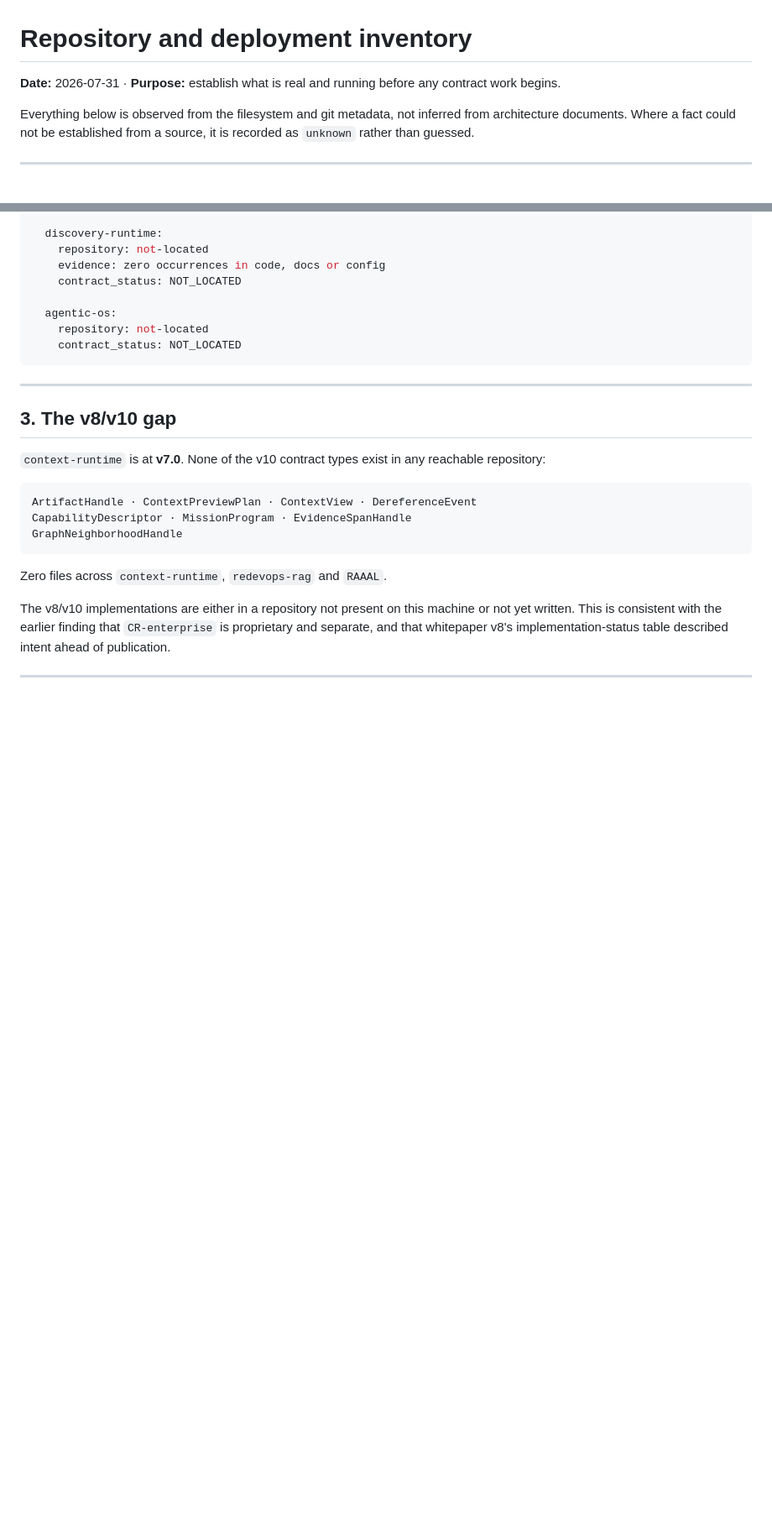
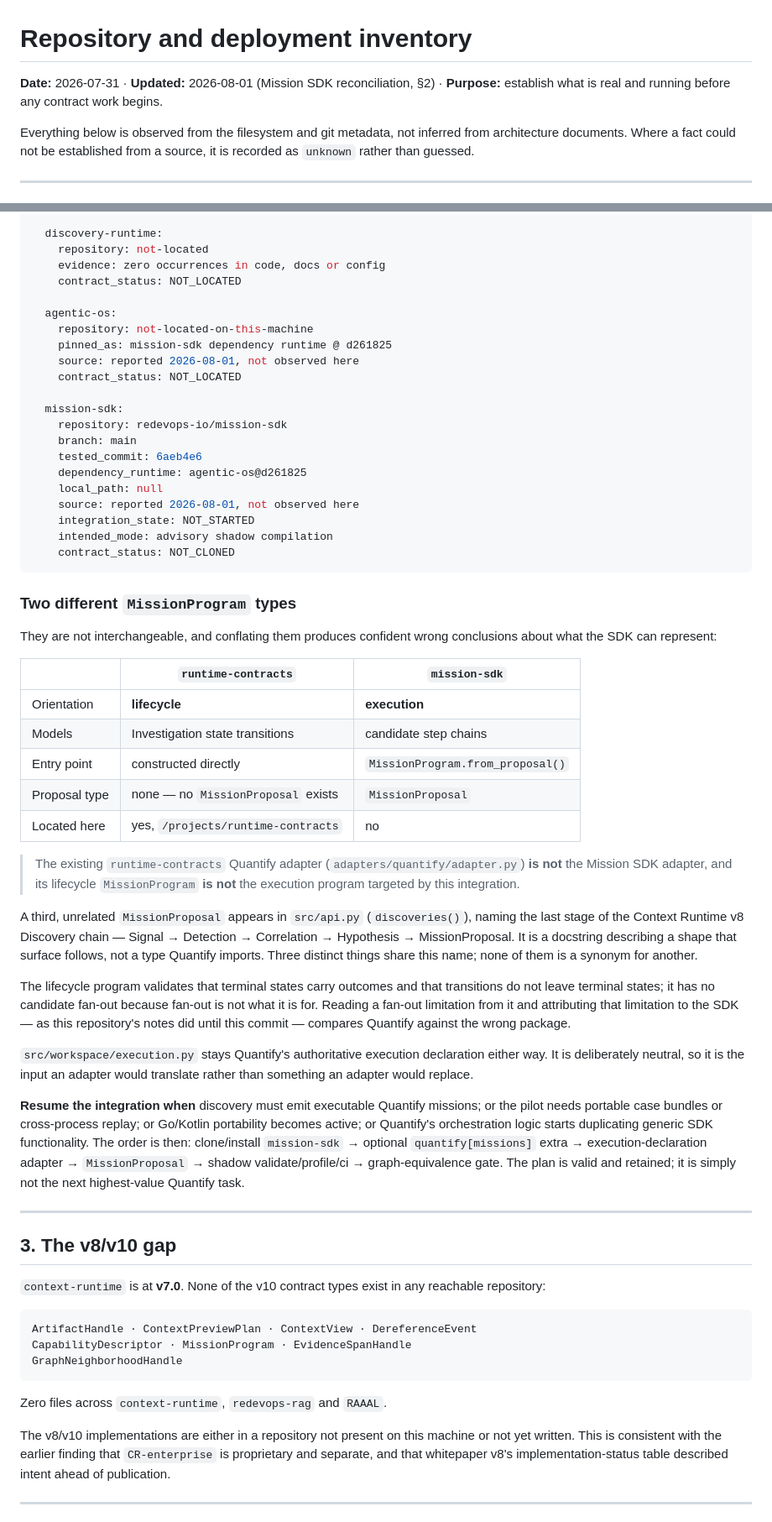
Before and after one commit to redevops-io/RAAAL, a Markdown page: docs/runtime-inventory.md, 2 parts joined by grey strips. Shown at 84% size. Rendered like a GitHub page; blank space fills up the shorter version.

Commit message:
Reconcile the Mission SDK inventory: two MissionProgram types, not one
This repository's notes concluded that the Mission SDK could not represent
candidate fan-out. That conclusion was drawn from `/projects/runtime-contracts`,
which is the wrong package. Its `MissionProgram` is lifecycle-oriented — states,
transitions, terminal outcomes for Investigation — and it has no fan-out because
fan-out is not what it is for. The execution-oriented program with
`MissionProposal` and `MissionProgram.from_proposal()` lives in
`redevops-io/mission-sdk`, which is not cloned on this machine and was therefore
never examined. Comparing Quantify against a package it does not target produced
a confident wrong answer.

Records the SDK as a component (main @ 6aeb4e6, agentic-os@d261825,
NOT_STARTED, advisory shadow compilation) and states plainly that the existing
runtime-contracts Quantify adapter is not the Mission SDK adapter.

Three distinct things in this codebase are named some variant of
"MissionProposal": the SDK's execution type, the absent-by-design lifecycle
equivalent, and a Context Runtime v8 Discovery stage cited in an `api.py`
docstring. The table names all three so the next reader does not merge them
again.

Facts reported rather than observed here are marked `source: reported
2026-08-01`. This document's rule is that everything in it is observed from the
filesystem and git metadata; silently promoting hearsay to observation is how it
would stop being worth consulting.

Integration deferred for closed-pilot-v1, plan retained rather than deleted.
`src/workspace/execution.py` remains Quantify's authoritative execution
declaration and is the seam an adapter would translate.

````diff
--- a/docs/runtime-inventory.md
+++ b/docs/runtime-inventory.md
@@ -1,7 +1,8 @@
 # Repository and deployment inventory
 
-**Date:** 2026-07-31 · **Purpose:** establish what is real and running before any
-contract work begins.
+**Date:** 2026-07-31 · **Updated:** 2026-08-01 (Mission SDK reconciliation, §2)
+· **Purpose:** establish what is real and running before any contract work
+begins.
 
 Everything below is observed from the filesystem and git metadata, not inferred
 from architecture documents. Where a fact could not be established from a source,
@@ -108,9 +110,65 @@ components:
     contract_status: NOT_LOCATED
 
   agentic-os:
-    repository: not-located
+    repository: not-located-on-this-machine
+    pinned_as: mission-sdk dependency runtime @ d261825
+    source: reported 2026-08-01, not observed here
     contract_status: NOT_LOCATED
+
+  mission-sdk:
+    repository: redevops-io/mission-sdk
+    branch: main
+    tested_commit: 6aeb4e6
+    dependency_runtime: agentic-os@d261825
+    local_path: null
+    source: reported 2026-08-01, not observed here
+    integration_state: NOT_STARTED
+    intended_mode: advisory shadow compilation
+    contract_status: NOT_CLONED
 ```
+
+### Two different `MissionProgram` types
+
+They are not interchangeable, and conflating them produces confident wrong
+conclusions about what the SDK can represent:
+
+| | `runtime-contracts` | `mission-sdk` |
+|---|---|---|
+| Orientation | **lifecycle** | **execution** |
+| Models | Investigation state transitions | candidate step chains |
+| Entry point | constructed directly | `MissionProgram.from_proposal()` |
+| Proposal type | none — no `MissionProposal` exists | `MissionProposal` |
+| Located here | yes, `/projects/runtime-contracts` | no |
+
+> The existing `runtime-contracts` Quantify adapter
+> (`adapters/quantify/adapter.py`) **is not** the Mission SDK adapter, and its
+> lifecycle `MissionProgram` **is not** the execution program targeted by this
+> integration.
+
+A third, unrelated `MissionProposal` appears in `src/api.py` (`discoveries()`),
+naming the last stage of the Context Runtime v8 Discovery chain — Signal →
+Detection → Correlation → Hypothesis → MissionProposal. It is a docstring
+describing a shape that surface follows, not a type Quantify imports. Three
+distinct things share this name; none of them is a synonym for another.
+
+The lifecycle program validates that terminal states carry outcomes and that
+transitions do not leave terminal states; it has no candidate fan-out because
+fan-out is not what it is for. Reading a fan-out limitation from it and
+attributing that limitation to the SDK — as this repository's notes did until
+this commit — compares Quantify against the wrong package.
+
+`src/workspace/execution.py` stays Quantify's authoritative execution
+declaration either way. It is deliberately neutral, so it is the input an
+adapter would translate rather than something an adapter would replace.
+
+**Resume the integration when** discovery must emit executable Quantify
+missions; or the pilot needs portable case bundles or cross-process replay; or
+Go/Kotlin portability becomes active; or Quantify's orchestration logic starts
+duplicating generic SDK functionality. The order is then: clone/install
+`mission-sdk` → optional `quantify[missions]` extra → execution-declaration
+adapter → `MissionProposal` → shadow validate/profile/ci → graph-equivalence
+gate. The plan is valid and retained; it is simply not the next highest-value
+Quantify task.
 
 ---
 
````
Also changed, not shown: other parts of docs/runtime-inventory.md (+7 -0 lines).
